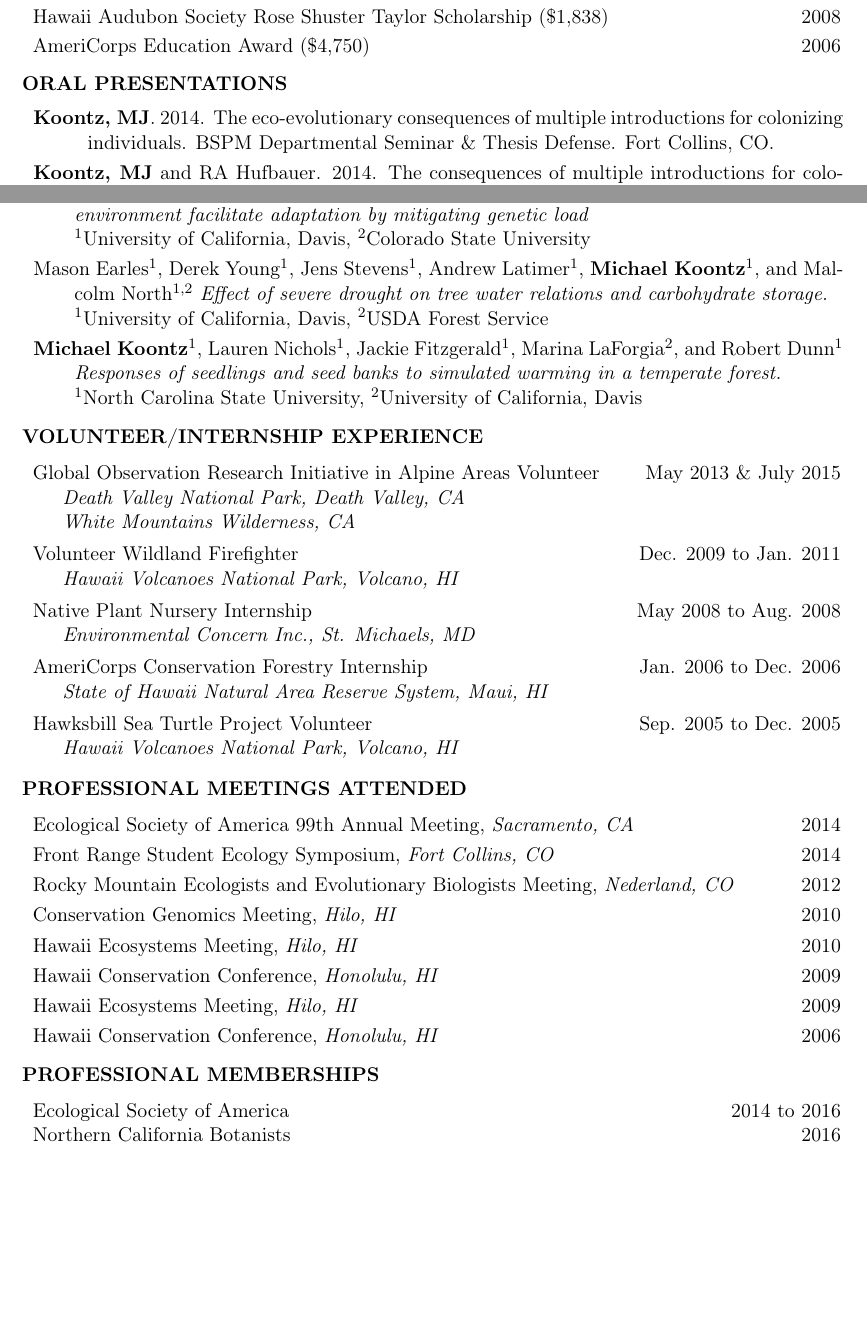
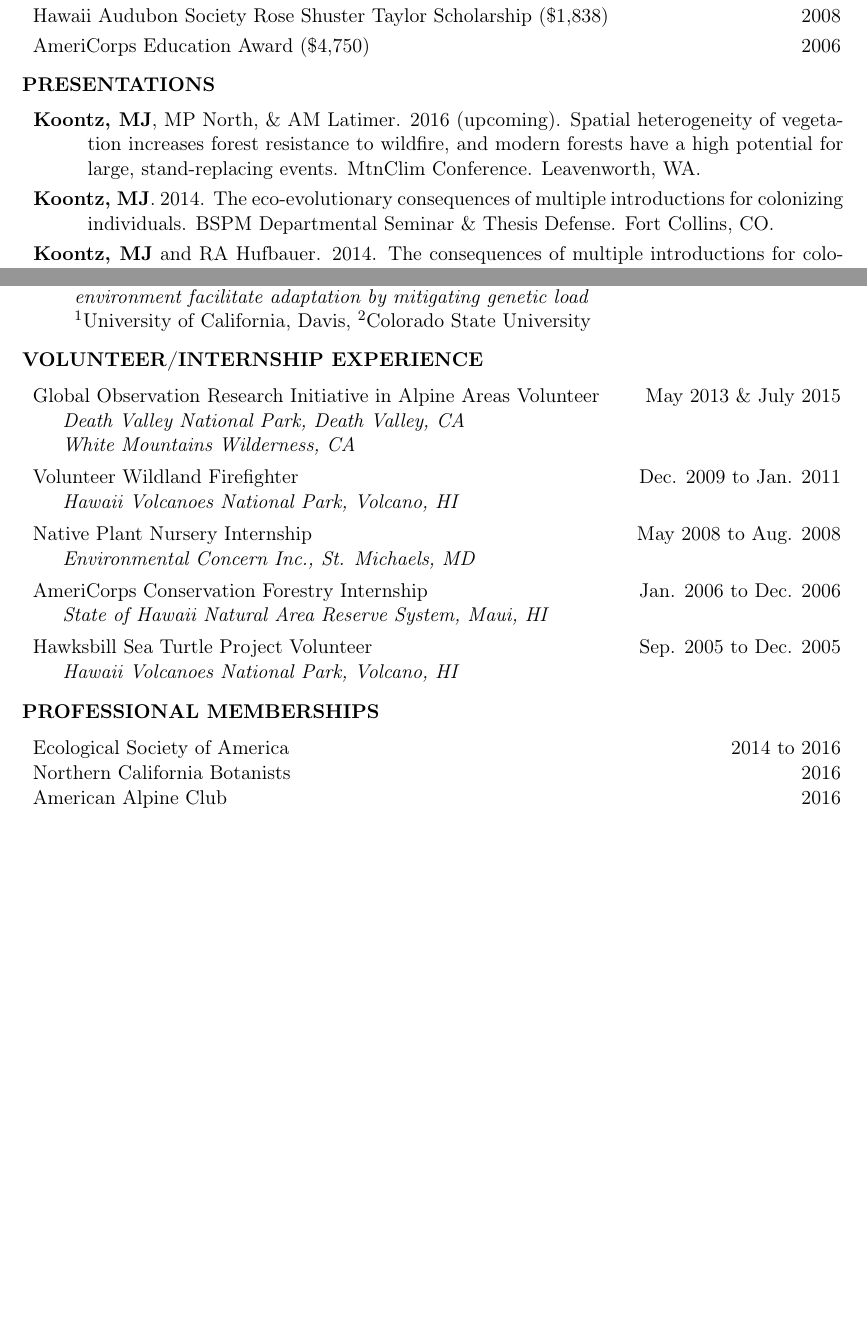
Before and after one commit to mikoontz/cv, a LaTeX CV (Koontz-CV.tex): two parts of pages 2 and 3 of 3, joined at a grey line, cut so that both start at the same text, the shorter picture padded with empty space. Compiled offline with pdfLaTeX.

Commit message:
tighten up CV by commenting collaborations no longer current. No need for professional meetings attended section

```diff
--- a/Koontz-CV.tex
+++ b/Koontz-CV.tex
@@ -257,10 +261,12 @@ AmeriCorps Education Award (\$4,750) & 2006
 %%%%%%%%%%%%%%%%%%%%%%%%%%%%%%%%%%%%%%%%%%%%%%%
 
 
-\subsubsection*{ORAL PRESENTATIONS}
+\subsubsection*{PRESENTATIONS}
 \vspace{-0.5ex}
 
 \begin{hangparas}{.5in}{1}
+
+\hspace{0.575em}\textbf{Koontz, MJ}, MP North, \& AM Latimer. 2016 (upcoming). Spatial heterogeneity of vegetation increases forest resistance to wildfire, and modern forests have a high potential for large, stand-replacing events. MtnClim Conference. Leavenworth, WA.
 
 \hspace{0.575em}\textbf{Koontz, MJ}. 2014. The eco-evolutionary consequences of multiple introductions for colonizing individuals. BSPM Departmental Seminar \& Thesis Defense. Fort Collins, CO.
 
@@ -371,13 +377,13 @@ $^{1}$University of California, Davis
 \emph{Several, small introductions of individuals to a novel environment facilitate adaptation by mitigating genetic load} \tabularnewline
 $^{1}$University of California, Davis, $^{2}$Colorado State University
 
-\hspace{0.575em}Mason Earles$^{1}$, Derek Young$^{1}$, Jens Stevens$^{1}$, Andrew Latimer$^{1}$, \textbf{Michael Koontz}$^{1}$, and Malcolm North$^{1,2}$
-\emph{Effect of severe drought on tree water relations and carbohydrate storage.}\tabularnewline
-$^{1}$University of California, Davis, $^{2}$USDA Forest Service
-
-\hspace{0.575em}\textbf{Michael Koontz}$^{1}$, Lauren Nichols$^{1}$, Jackie Fitzgerald$^{1}$, Marina LaForgia$^{2}$, and Robert Dunn$^{1}$
-\emph{Responses of seedlings and seed banks to simulated warming in a temperate forest.} \tabularnewline
-$^{1}$North Carolina State University, $^{2}$University of California, Davis
+%\hspace{0.575em}Mason Earles$^{1}$, Derek Young$^{1}$, Jens Stevens$^{1}$, Andrew Latimer$^{1}$, \textbf{Michael Koontz}$^{1}$, and Malcolm North$^{1,2}$
+%\emph{Effect of severe drought on tree water relations and carbohydrate storage.}\tabularnewline
+%$^{1}$University of California, Davis, $^{2}$USDA Forest Service
+%
+%\hspace{0.575em}\textbf{Michael Koontz}$^{1}$, Lauren Nichols$^{1}$, Jackie Fitzgerald$^{1}$, Marina LaForgia$^{2}$, and Robert Dunn$^{1}$
+%\emph{Responses of seedlings and seed banks to simulated warming in a temperate forest.} \tabularnewline
+%$^{1}$North Carolina State University, $^{2}$University of California, Davis
 
 \end{hangparas}
 \vspace{1ex}
@@ -415,8 +421,8 @@ Hawksbill Sea Turtle Project Volunteer & Sep. 2005 to Dec. 2005\tabularnewline
 
 %%%%%%%%%%%%%%%%%%%%%%%%%%%%%%%%%%%%%%%%%%%%%%%
 
-\subsubsection*{PROFESSIONAL MEETINGS ATTENDED}
-\vspace{-0.5ex}
+%\subsubsection*{PROFESSIONAL MEETINGS ATTENDED}
+%\vspace{-0.5ex}
 
 %\begin{tabular}{>{\raggedright}p{0.35in}>{\raggedright}p{5.65in}}
 %2014 & Ecological Society of America 99th Annual Meeting, \emph{Sacramento, CA} \tabularnewline
@@ -452,37 +458,37 @@ Hawksbill Sea Turtle Project Volunteer & Sep. 2005 to Dec. 2005\tabularnewline
 %
 %
 
-\begin{tabular}{>{\raggedright}p{5.5in}>{\raggedleft}p{0.5in}}
-Ecological Society of America 99th Annual Meeting, \emph{Sacramento, CA} & 2014\tabularnewline
-\end{tabular}
-
-\begin{tabular}{>{\raggedright}p{5.5in}>{\raggedleft}p{0.5in}}
-Front Range Student Ecology Symposium, \emph{Fort Collins, CO} & 2014\tabularnewline
-\end{tabular}
-
-\begin{tabular}{>{\raggedright}p{5.5in}>{\raggedleft}p{0.5in}}
-Rocky Mountain Ecologists and Evolutionary Biologists Meeting, \emph{Nederland, CO} & 2012\tabularnewline
-\end{tabular}
-
-\begin{tabular}{>{\raggedright}p{5.5in}>{\raggedleft}p{0.5in}}
-Conservation Genomics Meeting, \emph{Hilo, HI} & 2010\tabularnewline
-\end{tabular}
-
-\begin{tabular}{>{\raggedright}p{5.5in}>{\raggedleft}p{0.5in}}
-Hawaii Ecosystems Meeting, \emph{Hilo, HI} & 2010\tabularnewline
-\end{tabular}
-
-\begin{tabular}{>{\raggedright}p{5.5in}>{\raggedleft}p{0.5in}}
-Hawaii Conservation Conference, \emph{Honolulu, HI} & 2009\tabularnewline
-\end{tabular}
-
-\begin{tabular}{>{\raggedright}p{5.5in}>{\raggedleft}p{0.5in}}
-Hawaii Ecosystems Meeting, \emph{Hilo, HI} & 2009\tabularnewline
-\end{tabular}
-
-\begin{tabular}{>{\raggedright}p{5.5in}>{\raggedleft}p{0.5in}}
-Hawaii Conservation Conference, \emph{Honolulu, HI} & 2006\tabularnewline
-\end{tabular}
+%\begin{tabular}{>{\raggedright}p{5.5in}>{\raggedleft}p{0.5in}}
+%Ecological Society of America 99th Annual Meeting, \emph{Sacramento, CA} & 2014\tabularnewline
+%\end{tabular}
+%
+%\begin{tabular}{>{\raggedright}p{5.5in}>{\raggedleft}p{0.5in}}
+%Front Range Student Ecology Symposium, \emph{Fort Collins, CO} & 2014\tabularnewline
+%\end{tabular}
+%
+%\begin{tabular}{>{\raggedright}p{5.5in}>{\raggedleft}p{0.5in}}
+%Rocky Mountain Ecologists and Evolutionary Biologists Meeting, \emph{Nederland, CO} & 2012\tabularnewline
+%\end{tabular}
+%
+%\begin{tabular}{>{\raggedright}p{5.5in}>{\raggedleft}p{0.5in}}
+%Conservation Genomics Meeting, \emph{Hilo, HI} & 2010\tabularnewline
+%\end{tabular}
+%
+%\begin{tabular}{>{\raggedright}p{5.5in}>{\raggedleft}p{0.5in}}
+%Hawaii Ecosystems Meeting, \emph{Hilo, HI} & 2010\tabularnewline
+%\end{tabular}
+%
+%\begin{tabular}{>{\raggedright}p{5.5in}>{\raggedleft}p{0.5in}}
+%Hawaii Conservation Conference, \emph{Honolulu, HI} & 2009\tabularnewline
+%\end{tabular}
+%
+%\begin{tabular}{>{\raggedright}p{5.5in}>{\raggedleft}p{0.5in}}
+%Hawaii Ecosystems Meeting, \emph{Hilo, HI} & 2009\tabularnewline
+%\end{tabular}
+%
+%\begin{tabular}{>{\raggedright}p{5.5in}>{\raggedleft}p{0.5in}}
+%Hawaii Conservation Conference, \emph{Honolulu, HI} & 2006\tabularnewline
+%\end{tabular}
 
 %%%%%%%%%%%%%%%%%%%%%%%%%%%%%%%%%%%%%%%%%%%%%%%
 
@@ -492,6 +498,7 @@ Hawaii Conservation Conference, \emph{Honolulu, HI} & 2006\tabularnewline
 \begin{tabular}{>{\raggedright}p{4in}>{\raggedleft}p{2in}}
 Ecological Society of America & 2014 to 2016\tabularnewline
 Northern California Botanists & 2016\tabularnewline
+American Alpine Club & 2016\tabularnewline
 \end{tabular}
 
 %\begin{tabular}{>{\raggedright}p{1in}>{\raggedright}p{5in}}
```
Also changed, not shown: Koontz-CV.tex (20 more changed lines).
